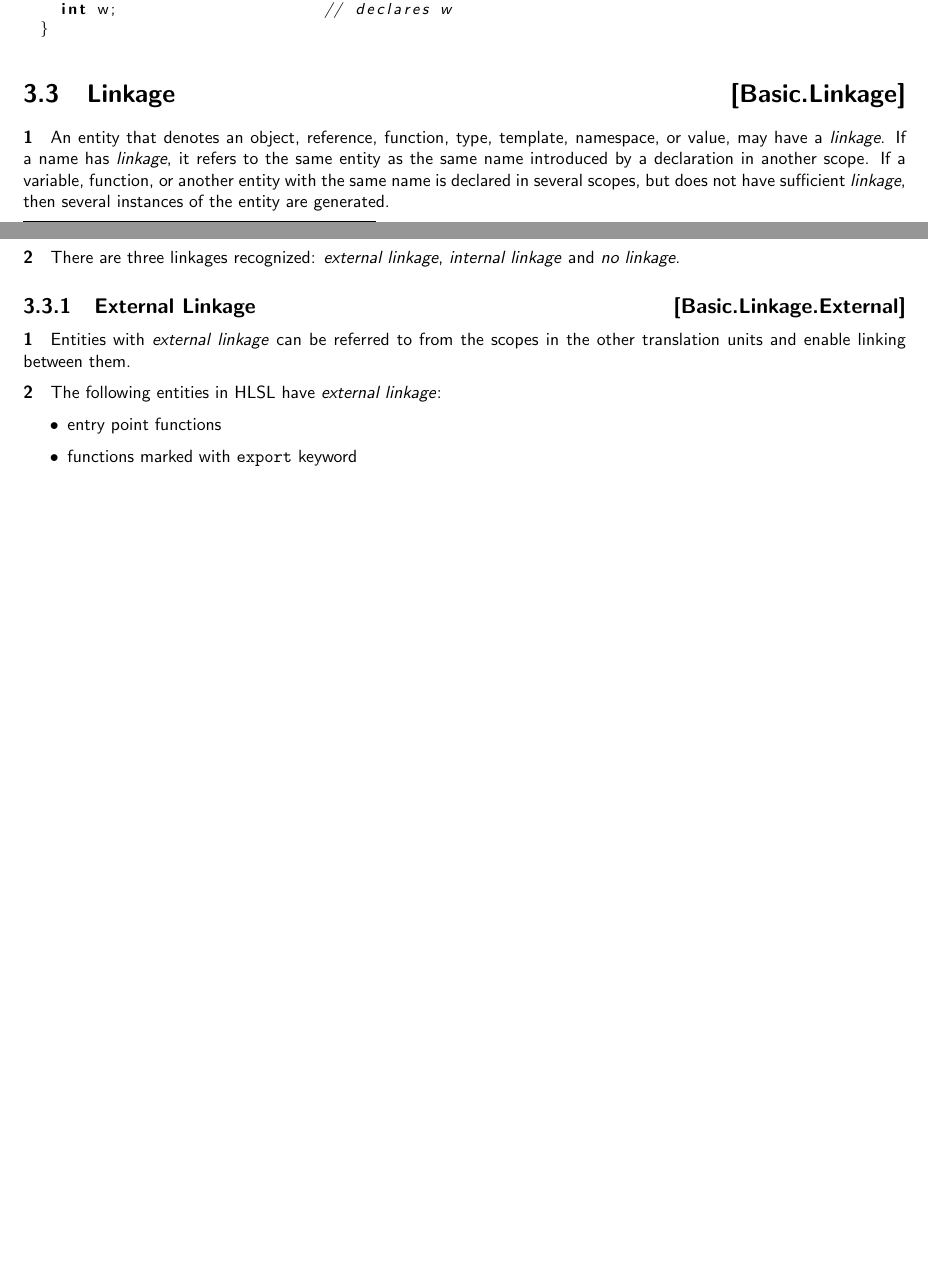
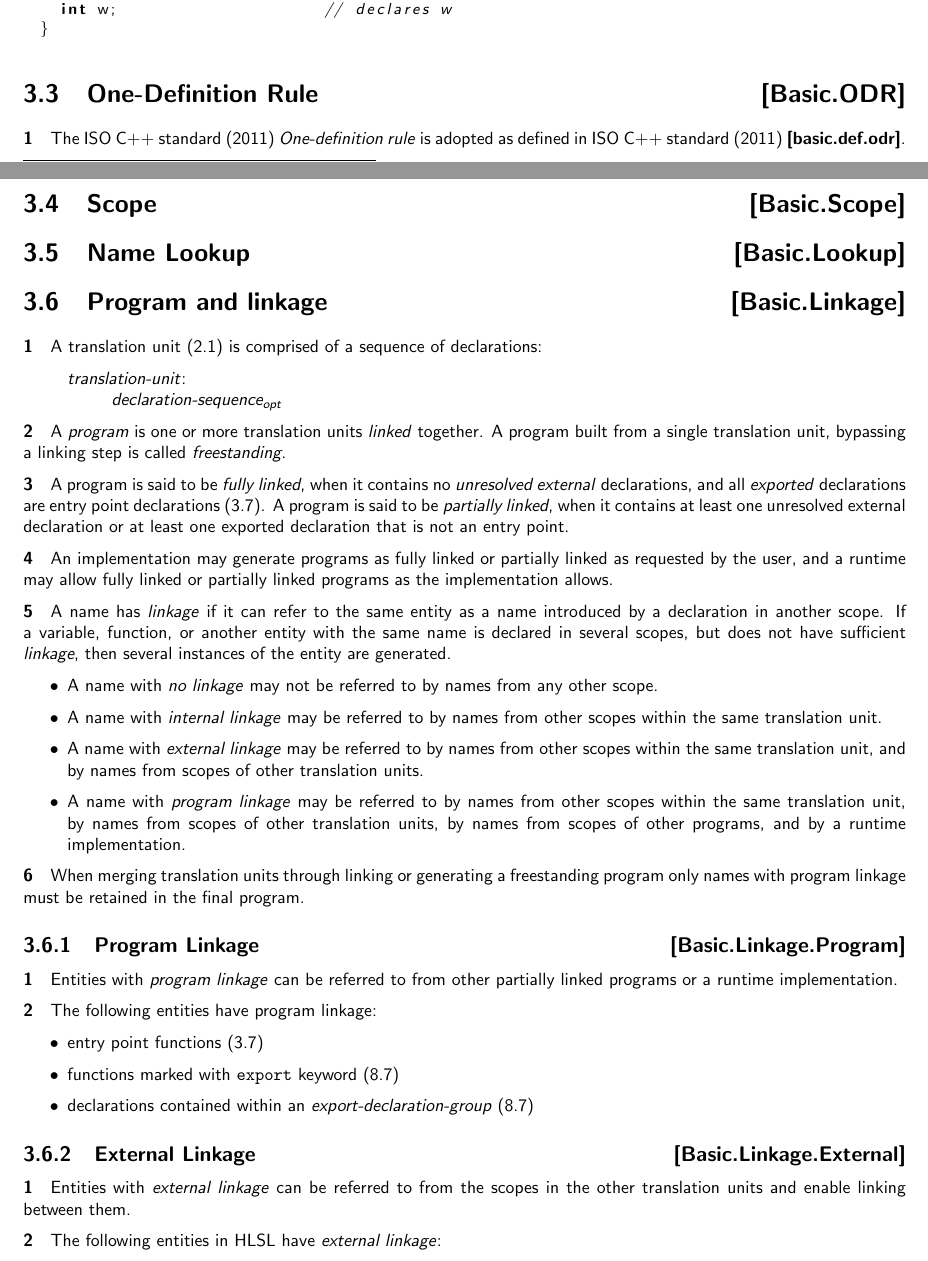
Before and after one commit to microsoft/hlsl-specs, a LaTeX thesis (specs/language/hlsl.tex, which reads specs/language/basic.tex): two parts of pages 17 and 18 of 41 before the commit and two parts of pages 17 and 18 of 42 after it, joined at a grey line, cut so that both start at the same text, the shorter picture padded with empty space. Compiled offline with pdfLaTeX.

Commit message:
Introduce program linkage (#295)
The C++ specification talks in terms of module, external, internal, and no linkage. These linkages in C++ refer to translation units. For HLSL, we have some differences in how programs are built and linked that can't be fully expressed in that language.

Specifically, we have a notion of a program-export (entry functions, export keyword), that denotes a linkage that is more external than just cross translation unit.

This change introduces a term _program linkage_ to refer to names that have linkage outside a linked or freestanding program.

```diff
--- a/specs/language/basic.tex
+++ b/specs/language/basic.tex
@@ -115,17 +115,74 @@ tbuffer TB {                 // does not declare TB
 }
 \end{HLSL}
 
-\Sec{Linkage}{Basic.Linkage}
+\Sec{One-Definition Rule}{Basic.ODR}
 
-\p An entity that denotes an object, reference, function, type, template,
-namespace, or value, may have a \textit{linkage}. If a name has
-\textit{linkage}, it refers to the same entity as the same name introduced by a
-declaration in another scope. If a variable, function, or another entity with
-the same name is declared in several scopes, but does not have sufficient
-\textit{linkage}, then several instances of the entity are generated.
+\p The \gls{isoCPP} \textit{One-definition rule} is adopted as defined in
+\gls{isoCPP} \textbf{[basic.def.odr]}.
 
-\p There are three linkages recognized: \textit{external linkage},
-\textit{internal linkage} and \textit{no linkage}.
+\Sec{Scope}{Basic.Scope}
+
+\Sec{Name Lookup}{Basic.Lookup}
+
+\Sec{Program and linkage}{Basic.Linkage}
+
+\p A translation unit (\ref{Lex.Translation}) is comprised of a sequence of
+declarations:
+
+\begin{grammar}
+  \define{translation-unit}\br
+  \opt{declaration-sequence}
+\end{grammar}
+
+\p A \textit{program} is one or more translation units \textit{linked} together.
+A program built from a single translation unit, bypassing a linking step is
+called \textit{freestanding}.
+
+\p A program is said to be \textit{fully linked}, when it contains no
+\textit{unresolved external} declarations, and all \textit{exported}
+declarations are entry point declarations (\ref{Basic.Start}). A program is said
+to be \textit{partially linked}, when it contains at least one unresolved
+external declaration or at least one exported declaration that is not an entry
+point.
+
+\p An implementation may generate programs as fully linked or partially linked
+as requested by the user, and a runtime may allow fully linked or partially
+linked programs as the implementation allows.
+
+\p A name has \textit{linkage} if it can refer to the same entity as a name
+introduced by a declaration in another scope. If a variable, function, or
+another entity with the same name is declared in several scopes, but does not
+have sufficient \textit{linkage}, then several instances of the entity are
+generated.
+
+\begin{itemize}
+\item A name with \textit{no linkage} may not be referred to by names from
+any other scope.
+\item A name with \textit{internal linkage} may be referred to by names
+from other scopes within the same translation unit.
+\item A name with \textit{external linkage} may be referred to by names from
+other scopes within the same translation unit, and by names from scopes of other
+translation units.
+\item A name with \textit{program linkage} may be referred to by names from
+other scopes within the same translation unit, by names from scopes of other
+translation units, by names from scopes of other programs, and by a runtime
+implementation.
+\end{itemize}
+
+\p When merging translation units through linking or generating a freestanding
+program only names with program linkage must be retained in the final program.
+
+\Sub{Program Linkage}{Basic.Linkage.Program}
+
+\p Entities with \textit{program linkage} can be referred to from other
+partially linked programs or a runtime implementation.
+
+\p The following entities have program linkage:
+\begin{itemize}
+  \item entry point functions (\ref{Basic.Start})
+  \item functions marked with \texttt{export} keyword (\ref{Decl.Export})
+  \item declarations contained within an \textit{export-declaration-group} (\ref{Decl.Export})
+\end{itemize}
 
 \Sub{External Linkage}{Basic.Linkage.External}
 
```
Also changed, not shown: specs/language/declarations.tex (+2 -2 lines), specs/language/basic.tex (2 more changed lines).
